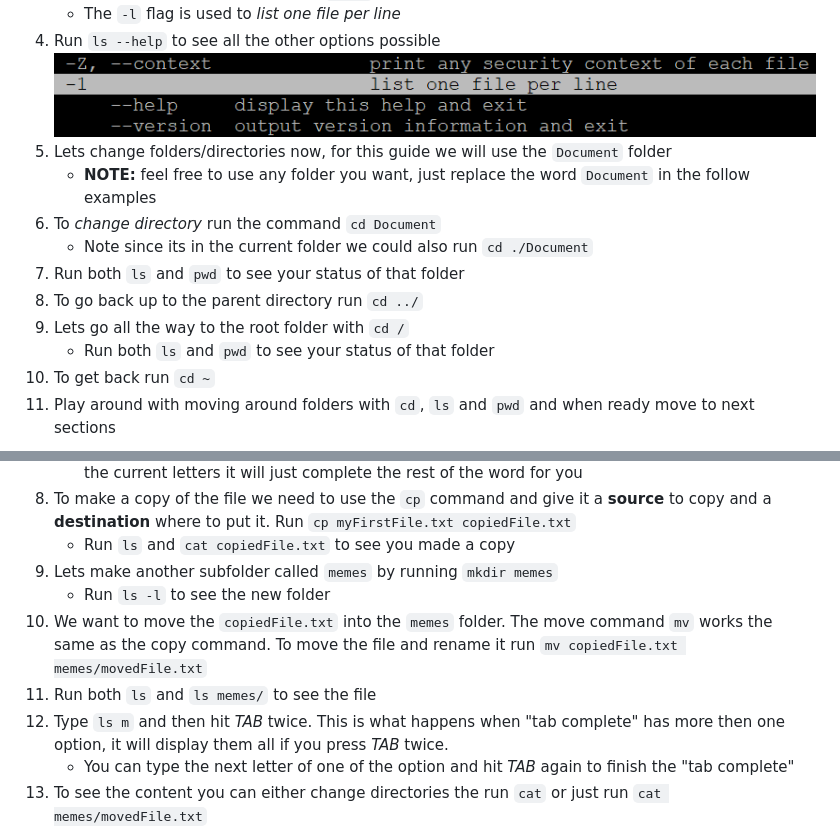
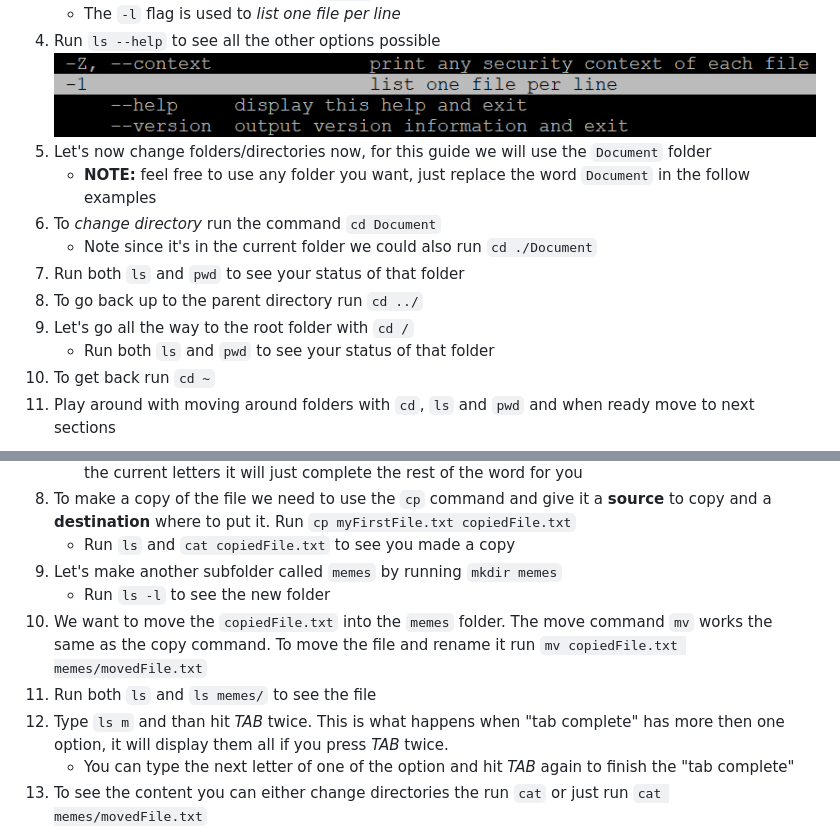
Before and after one commit to uwmadisonieee/Tutorials, a Markdown page: Linux/Workshop_Guide.md, 2 parts joined by grey strips. Drawn GitHub-style.

```diff
--- a/Linux/Workshop_Guide.md
+++ b/Linux/Workshop_Guide.md
@@ -59,13 +69,13 @@ Before we start moving around in the terminal I want you to realize that the fil
 	- The `-l` flag is used to *list one file per line*
 4. Run `ls --help` to see all the other options possible
 	![ls help](Linux_Workshop_Image_7.png)
-5. Lets change folders/directories now, for this guide we will use the `Document` folder
+5. Let's now change folders/directories now, for this guide we will use the `Document` folder
 	- **NOTE:** feel free to use any folder you want, just replace the word `Document` in the follow examples
 6. To *change directory* run the command `cd Document`
-	- Note since its in the current folder we could also run `cd ./Document`
+	- Note since it's in the current folder we could also run `cd ./Document`
 7. Run both `ls` and `pwd` to see your status of that folder
 8. To go back up to the parent directory run `cd ../`
-9. Lets go all the way to the root folder with `cd /`
+9. Let's go all the way to the root folder with `cd /`
 	- Run both `ls` and `pwd` to see your status of that folder
 10. To get back run `cd ~`
 11. Play around with moving around folders with `cd`, `ls` and `pwd` and when ready move to next sections
@@ -92,11 +102,11 @@ We are going to now have fun making, copying, and deleting some files and folder
 	- The "tab complete" will check all the items in the current folder and if there is only one that fits the current letters it will just complete the rest of the word for you
 8. To make a copy of the file we need to use the `cp` command and give it a **source** to copy and a **destination** where to put it. Run `cp myFirstFile.txt copiedFile.txt`
 	- Run `ls` and `cat copiedFile.txt` to see you made a copy
-9. Lets make another subfolder called `memes` by running `mkdir memes`
+9. Let's make another subfolder called `memes` by running `mkdir memes`
 	- Run `ls -l` to see the new folder
 10. We want to move the `copiedFile.txt` into the `memes` folder. The move command `mv` works the same as the copy command. To move the file and rename it run `mv copiedFile.txt memes/movedFile.txt`
 11. Run both `ls` and `ls memes/` to see the file
-12. Type `ls m` and then hit *TAB* twice. This is what happens when "tab complete" has more then one option, it will display them all if you press *TAB* twice.
+12. Type `ls m` and than hit *TAB* twice. This is what happens when "tab complete" has more then one option, it will display them all if you press *TAB* twice.
 	- You can type the next letter of one of the option and hit *TAB* again to finish the "tab complete"
 13. To see the content you can either change directories the run `cat` or just run `cat memes/movedFile.txt`
 14. To delete the file we will run the remove command, but first:
```
Also changed, not shown: other parts of Linux/Workshop_Guide.md (+34 -3 lines), Linux/Linux_Workshop_Image_1.png, Linux/Linux_Workshop_Image_10.png (added), Linux/Linux_Workshop_Image_11.png (added).
